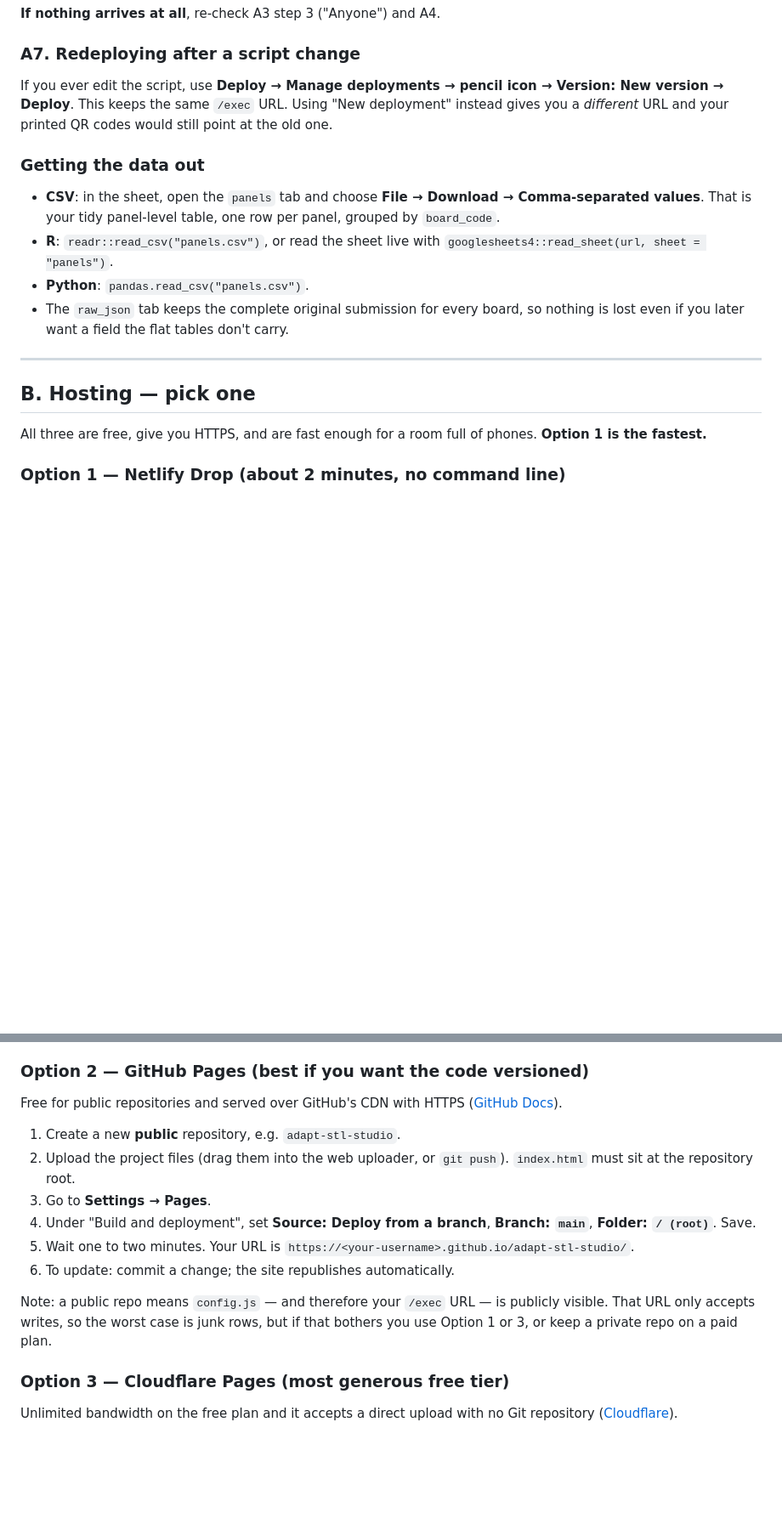
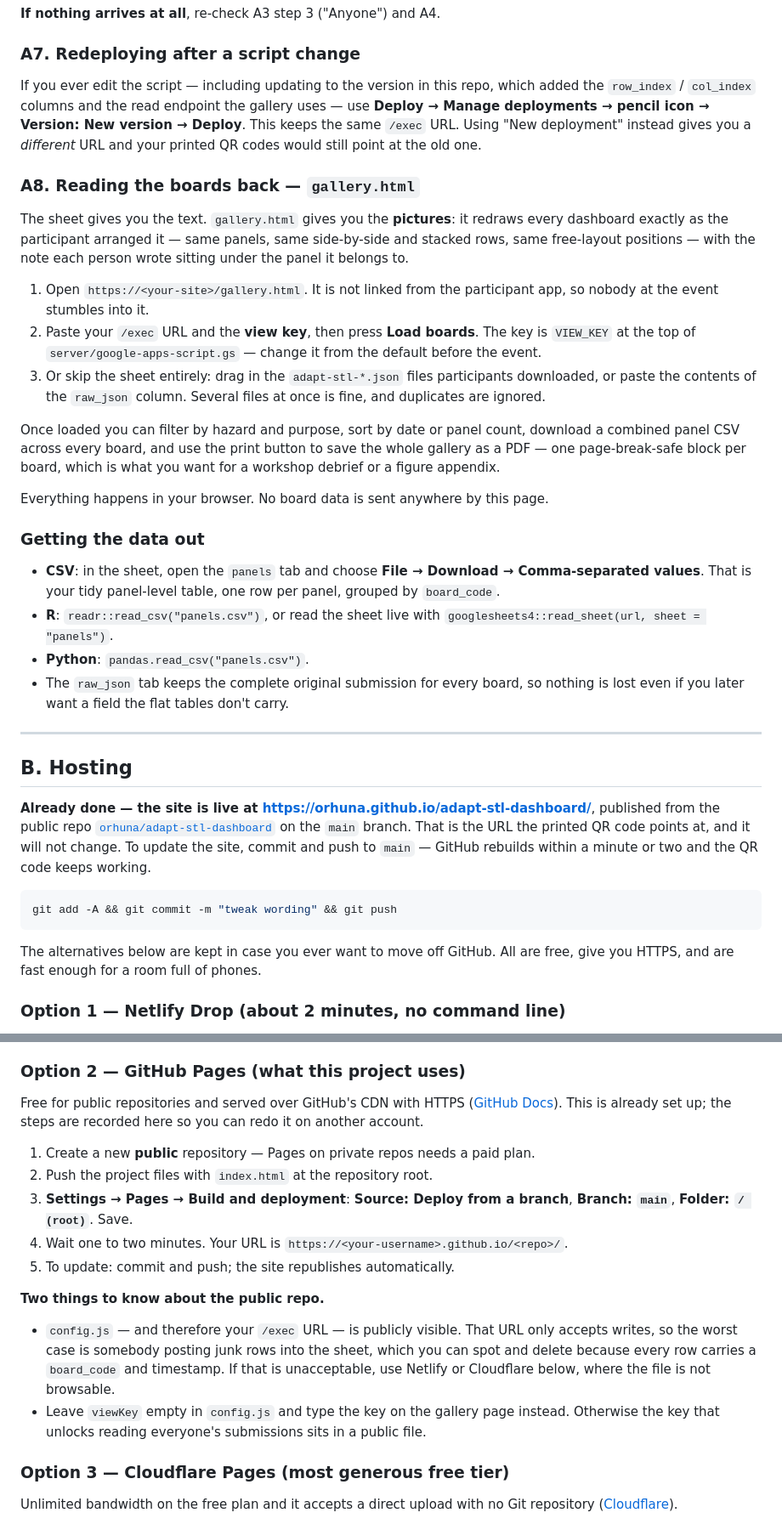
Before and after one commit to orhuna/adapt-stl-dashboard, a Markdown page: DEPLOY.md, 2 parts joined by grey strips. Shown at 85% size. GitHub-like rendering; blank space fills up the shorter version.

Commit message:
Document GitHub Pages hosting and the board gallery

````diff
--- a/DEPLOY.md
+++ b/DEPLOY.md
@@ -78,7 +78,19 @@ Save the file. That is the only file you ever edit.
 
 ### A7. Redeploying after a script change
 
-If you ever edit the script, use **Deploy → Manage deployments → pencil icon → Version: New version → Deploy**. This keeps the same `/exec` URL. Using "New deployment" instead gives you a *different* URL and your printed QR codes would still point at the old one.
+If you ever edit the script — including updating to the version in this repo, which added the `row_index` / `col_index` columns and the read endpoint the gallery uses — use **Deploy → Manage deployments → pencil icon → Version: New version → Deploy**. This keeps the same `/exec` URL. Using "New deployment" instead gives you a *different* URL and your printed QR codes would still point at the old one.
+
+### A8. Reading the boards back — `gallery.html`
+
+The sheet gives you the text. `gallery.html` gives you the **pictures**: it redraws every dashboard exactly as the participant arranged it — same panels, same side-by-side and stacked rows, same free-layout positions — with the note each person wrote sitting under the panel it belongs to.
+
+1. Open `https://<your-site>/gallery.html`. It is not linked from the participant app, so nobody at the event stumbles into it.
+2. Paste your `/exec` URL and the **view key**, then press **Load boards**. The key is `VIEW_KEY` at the top of `server/google-apps-script.gs` — change it from the default before the event.
+3. Or skip the sheet entirely: drag in the `adapt-stl-*.json` files participants downloaded, or paste the contents of the `raw_json` column. Several files at once is fine, and duplicates are ignored.
+
+Once loaded you can filter by hazard and purpose, sort by date or panel count, download a combined panel CSV across every board, and use the print button to save the whole gallery as a PDF — one page-break-safe block per board, which is what you want for a workshop debrief or a figure appendix.
+
+Everything happens in your browser. No board data is sent anywhere by this page.
 
 ### Getting the data out
 
@@ -89,9 +101,15 @@ If you ever edit the script, use **Deploy → Manage deployments → pencil icon
 
 ---
 
-## B. Hosting — pick one
+## B. Hosting
 
-All three are free, give you HTTPS, and are fast enough for a room full of phones. **Option 1 is the fastest.**
+**Already done — the site is live at [https://orhuna.github.io/adapt-stl-dashboard/](https://orhuna.github.io/adapt-stl-dashboard/)**, published from the public repo [`orhuna/adapt-stl-dashboard`](https://github.com/orhuna/adapt-stl-dashboard) on the `main` branch. That is the URL the printed QR code points at, and it will not change. To update the site, commit and push to `main` — GitHub rebuilds within a minute or two and the QR code keeps working.
+
+```bash
+git add -A && git commit -m "tweak wording" && git push
+```
+
+The alternatives below are kept in case you ever want to move off GitHub. All are free, give you HTTPS, and are fast enough for a room full of phones.
 
 ### Option 1 — Netlify Drop (about 2 minutes, no command line)
 
@@ -105,18 +123,20 @@ Netlify Drop takes a drag-and-dropped folder and hosts it immediately; sites und
 6. You get a URL like `https://cheerful-otter-a1b2c3.netlify.app`. Under **Site configuration → Change site name**, rename it to something readable such as `adapt-stl-studio`, giving `https://adapt-stl-studio.netlify.app`.
 7. To update the site later, drag the folder onto the site's **Deploys** tab. The URL stays the same, so your printed QR codes keep working.
 
-### Option 2 — GitHub Pages (best if you want the code versioned)
+### Option 2 — GitHub Pages (what this project uses)
 
-Free for public repositories and served over GitHub's CDN with HTTPS ([GitHub Docs](https://docs.github.com/en/pages/getting-started-with-github-pages/what-is-github-pages)).
+Free for public repositories and served over GitHub's CDN with HTTPS ([GitHub Docs](https://docs.github.com/en/pages/getting-started-with-github-pages/what-is-github-pages)). This is already set up; the steps are recorded here so you can redo it on another account.
 
-1. Create a new **public** repository, e.g. `adapt-stl-studio`.
-2. Upload the project files (drag them into the web uploader, or `git push`). `index.html` must sit at the repository root.
-3. Go to **Settings → Pages**.
-4. Under "Build and deployment", set **Source: Deploy from a branch**, **Branch: `main`**, **Folder: `/ (root)`**. Save.
-5. Wait one to two minutes. Your URL is `https://<your-username>.github.io/adapt-stl-studio/`.
-6. To update: commit a change; the site republishes automatically.
+1. Create a new **public** repository — Pages on private repos needs a paid plan.
+2. Push the project files with `index.html` at the repository root.
+3. **Settings → Pages → Build and deployment**: **Source: Deploy from a branch**, **Branch: `main`**, **Folder: `/ (root)`**. Save.
+4. Wait one to two minutes. Your URL is `https://<your-username>.github.io/<repo>/`.
+5. To update: commit and push; the site republishes automatically.
 
-Note: a public repo means `config.js` — and therefore your `/exec` URL — is publicly visible. That URL only accepts writes, so the worst case is junk rows, but if that bothers you use Option 1 or 3, or keep a private repo on a paid plan.
+**Two things to know about the public repo.**
+
+- `config.js` — and therefore your `/exec` URL — is publicly visible. That URL only accepts writes, so the worst case is somebody posting junk rows into the sheet, which you can spot and delete because every row carries a `board_code` and timestamp. If that is unacceptable, use Netlify or Cloudflare below, where the file is not browsable.
+- Leave `viewKey` empty in `config.js` and type the key on the gallery page instead. Otherwise the key that unlocks reading everyone's submissions sits in a public file.
 
 ### Option 3 — Cloudflare Pages (most generous free tier)
 
````
Also changed, not shown: FACILITATOR-GUIDE.md (+12 -0 lines).
